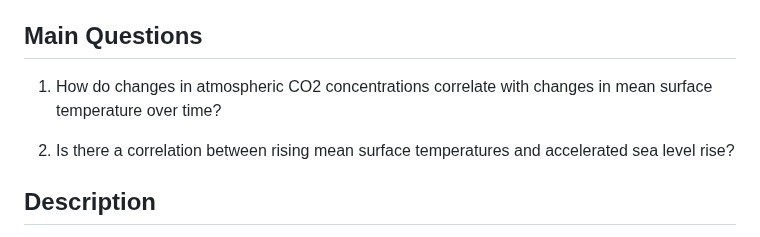
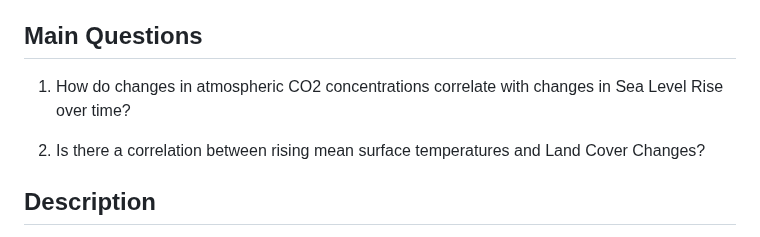
Before and after one commit to jvalue/made-template, a Markdown page: project/project-plan.md, the part around the change. Drawn GitHub-style.

Commit message:
project plan updated

```diff
--- a/project/project-plan.md
+++ b/project/project-plan.md
@@ -6,9 +6,9 @@ Interlinked Dynamics: Exploring the Correlations between Surface Temperature, At
 
 ## Main Questions
 
-1. How do changes in atmospheric CO2 concentrations correlate with changes in mean surface temperature over time?
+1. How do changes in atmospheric CO2 concentrations correlate with changes in Sea Level Rise over time?
 
-2. Is there a correlation between rising mean surface temperatures and accelerated sea level rise?
+2. Is there a correlation between rising mean surface temperatures and Land Cover Changes?
 
 ## Description
 
```
